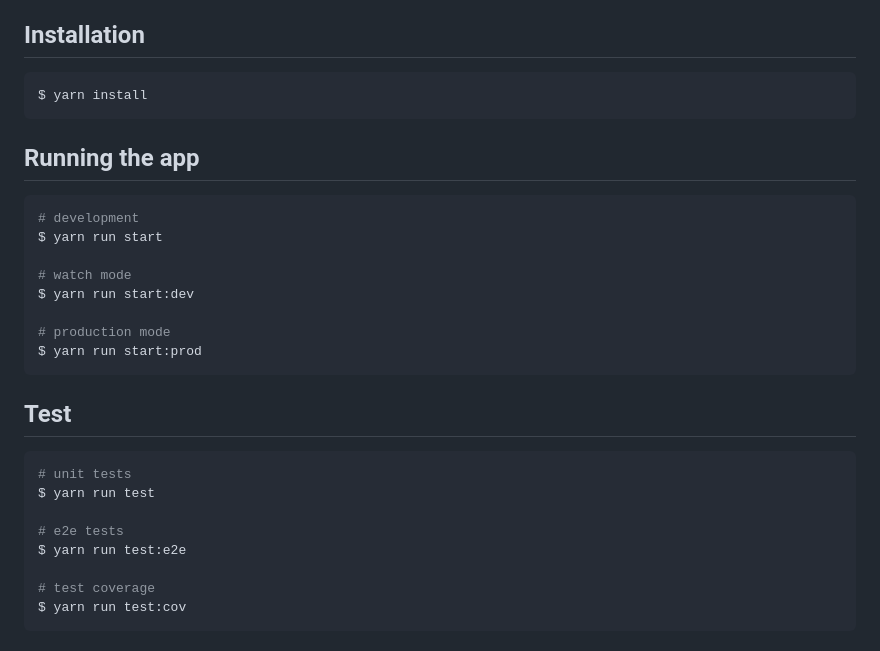
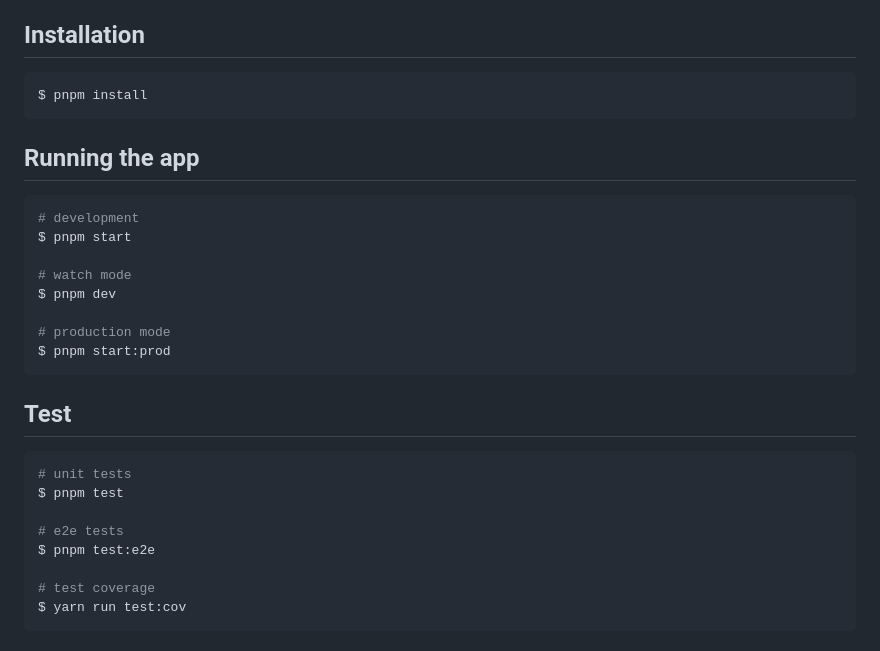
Before and after one commit to hexason/hexason_main, a Markdown page: apps/server/README.md, the part around the change. GitHub-like rendering.

Commit message:
yarn to pnpm

````diff
--- a/apps/server/README.md
+++ b/apps/server/README.md
@@ -29,30 +29,30 @@
 ## Installation
 
 ```bash
-$ yarn install
+$ pnpm install
 ```
 
 ## Running the app
 
 ```bash
 # development
-$ yarn run start
+$ pnpm start
 
 # watch mode
-$ yarn run start:dev
+$ pnpm dev
 
 # production mode
-$ yarn run start:prod
+$ pnpm start:prod
 ```
 
 ## Test
 
 ```bash
 # unit tests
-$ yarn run test
+$ pnpm test
 
 # e2e tests
-$ yarn run test:e2e
+$ pnpm test:e2e
 
 # test coverage
 $ yarn run test:cov
````
